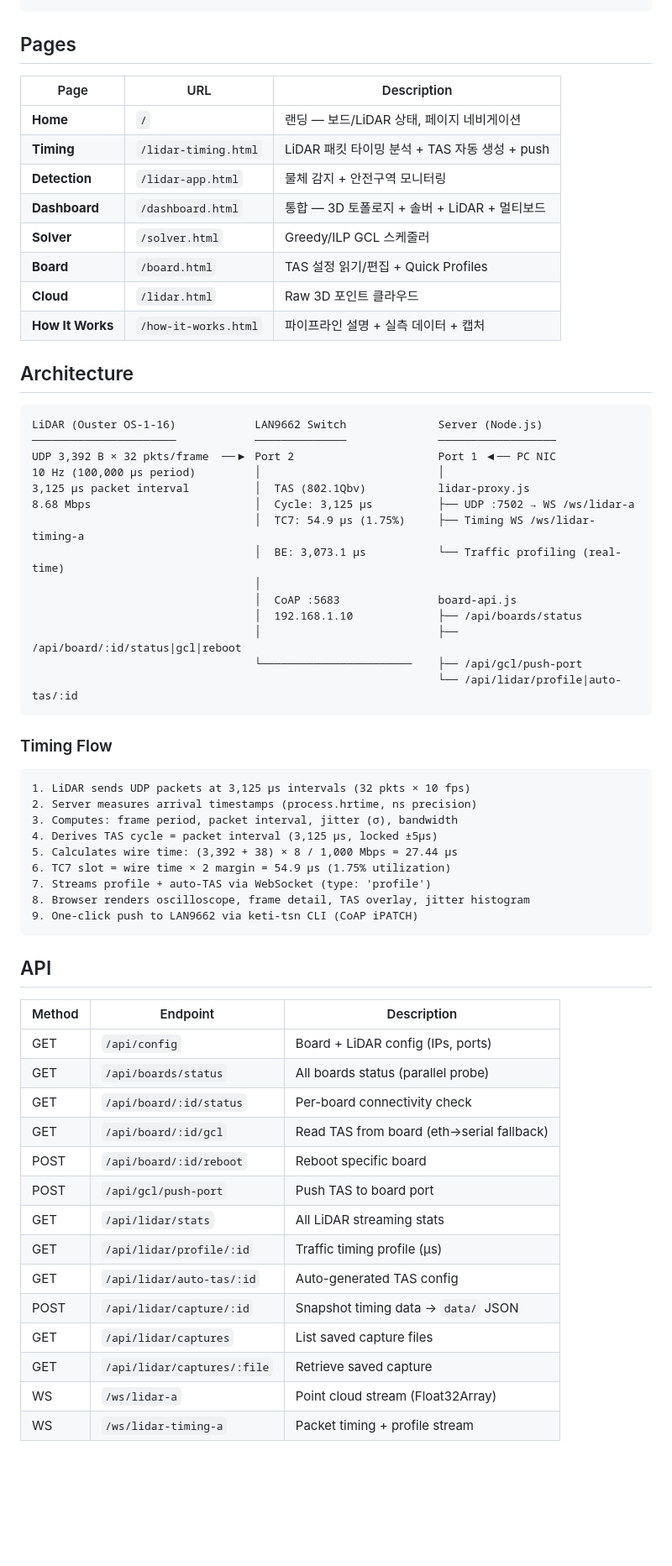
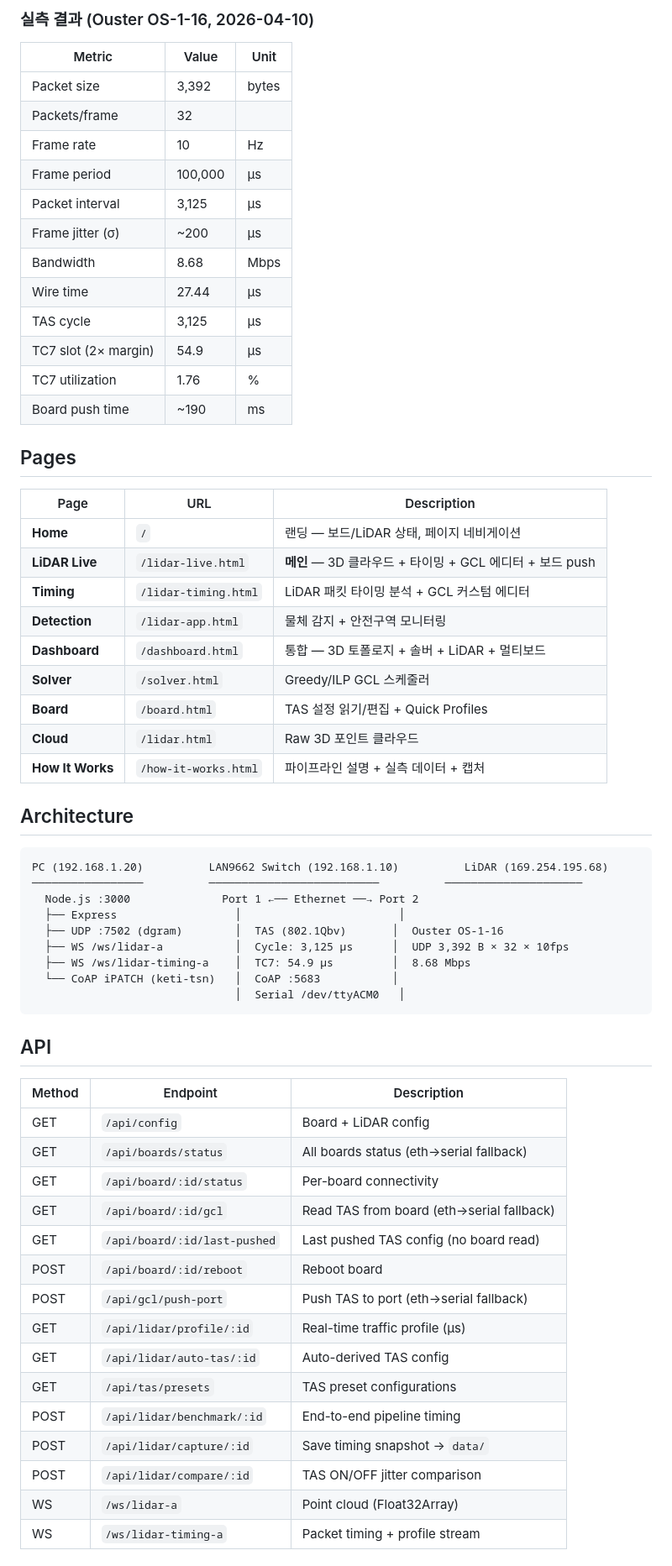
Before and after one commit to hwkim3330/ilp202604, a Markdown page: README.md, the part around one of its changes. Shown at 84% size. Drawn GitHub-style; blank space fills up the shorter version.

````diff
--- a/README.md
+++ b/README.md
@@ -43,10 +70,27 @@ ping 192.168.1.10                                          # Verify
+### 실측 결과 (Ouster OS-1-16, 2026-04-10)
+
+| Metric | Value | Unit |
+|--------|-------|------|
+| Packet size | 3,392 | bytes |
+| Packets/frame | 32 | |
+| Frame rate | 10 | Hz |
+| Frame period | 100,000 | µs |
+| Packet interval | 3,125 | µs |
+| Frame jitter (σ) | ~200 | µs |
+| Bandwidth | 8.68 | Mbps |
+| Wire time | 27.44 | µs |
+| TAS cycle | 3,125 | µs |
+| TC7 slot (2× margin) | 54.9 | µs |
+| TC7 utilization | 1.76 | % |
+| Board push time | ~190 | ms |
 
 ## Pages
 
 | Page | URL | Description |
 |------|-----|-------------|
 | **Home** | `/` | 랜딩 — 보드/LiDAR 상태, 페이지 네비게이션 |
-| **Timing** | `/lidar-timing.html` | LiDAR 패킷 타이밍 분석 + TAS 자동 생성 + push |
+| **LiDAR Live** | `/lidar-live.html` | **메인** — 3D 클라우드 + 타이밍 + GCL 에디터 + 보드 push |
+| **Timing** | `/lidar-timing.html` | LiDAR 패킷 타이밍 분석 + GCL 커스텀 에디터 |
 | **Detection** | `/lidar-app.html` | 물체 감지 + 안전구역 모니터링 |
 | **Dashboard** | `/dashboard.html` | 통합 — 3D 토폴로지 + 솔버 + LiDAR + 멀티보드 |
 | **Solver** | `/solver.html` | Greedy/ILP GCL 스케줄러 |
@@ -57,51 +101,33 @@ ping 192.168.1.10                                          # Verify
 ## Architecture
 
 ```
-LiDAR (Ouster OS-1-16)            LAN9662 Switch              Server (Node.js)
-──────────────────────            ──────────────              ──────────────────
-UDP 3,392 B × 32 pkts/frame  ──▶ Port 2                      Port 1 ◀── PC NIC
-10 Hz (100,000 µs period)         │                           │
-3,125 µs packet interval          │  TAS (802.1Qbv)           lidar-proxy.js
-8.68 Mbps                         │  Cycle: 3,125 µs          ├── UDP :7502 → WS /ws/lidar-a
-                                  │  TC7: 54.9 µs (1.75%)     ├── Timing WS /ws/lidar-timing-a
-                                  │  BE: 3,073.1 µs           └── Traffic profiling (real-time)
-                                  │
-                                  │  CoAP :5683               board-api.js
-                                  │  192.168.1.10             ├── /api/boards/status
-                                  │                           ├── /api/board/:id/status|gcl|reboot
-                                  └───────────────────────    ├── /api/gcl/push-port
-                                                              └── /api/lidar/profile|auto-tas/:id
-```
-
-### Timing Flow
-
-```
-1. LiDAR sends UDP packets at 3,125 µs intervals (32 pkts × 10 fps)
-2. Server measures arrival timestamps (process.hrtime, ns precision)
-3. Computes: frame period, packet interval, jitter (σ), bandwidth
-4. Derives TAS cycle = packet interval (3,125 µs, locked ±5µs)
-5. Calculates wire time: (3,392 + 38) × 8 / 1,000 Mbps = 27.44 µs
-6. TC7 slot = wire time × 2 margin = 54.9 µs (1.75% utilization)
-7. Streams profile + auto-TAS via WebSocket (type: 'profile')
-8. Browser renders oscilloscope, frame detail, TAS overlay, jitter histogram
-9. One-click push to LAN9662 via keti-tsn CLI (CoAP iPATCH)
+PC (192.168.1.20)          LAN9662 Switch (192.168.1.10)          LiDAR (169.254.195.68)
+─────────────────          ──────────────────────────          ─────────────────────
+  Node.js :3000              Port 1 ←── Ethernet ──→ Port 2
+  ├── Express                  │                        │
+  ├── UDP :7502 (dgram)        │  TAS (802.1Qbv)       │  Ouster OS-1-16
+  ├── WS /ws/lidar-a           │  Cycle: 3,125 µs      │  UDP 3,392 B × 32 × 10fps
+  ├── WS /ws/lidar-timing-a    │  TC7: 54.9 µs         │  8.68 Mbps
+  └── CoAP iPATCH (keti-tsn)   │  CoAP :5683           │
+                               │  Serial /dev/ttyACM0   │
 ```
 
 ## API
 
 | Method | Endpoint | Description |
 |--------|----------|-------------|
-| GET | `/api/config` | Board + LiDAR config (IPs, ports) |
-| GET | `/api/boards/status` | All boards status (parallel probe) |
-| GET | `/api/board/:id/status` | Per-board connectivity check |
+| GET | `/api/config` | Board + LiDAR config |
+| GET | `/api/boards/status` | All boards status (eth→serial fallback) |
+| GET | `/api/board/:id/status` | Per-board connectivity |
 | GET | `/api/board/:id/gcl` | Read TAS from board (eth→serial fallback) |
-| POST | `/api/board/:id/reboot` | Reboot specific board |
-| POST | `/api/gcl/push-port` | Push TAS to board port |
-| GET | `/api/lidar/stats` | All LiDAR streaming stats |
-| GET | `/api/lidar/profile/:id` | Traffic timing profile (µs) |
-| GET | `/api/lidar/auto-tas/:id` | Auto-generated TAS config |
-| POST | `/api/lidar/capture/:id` | Snapshot timing data → `data/` JSON |
-| GET | `/api/lidar/captures` | List saved capture files |
-| GET | `/api/lidar/captures/:file` | Retrieve saved capture |
-| WS | `/ws/lidar-a` | Point cloud stream (Float32Array) |
+| GET | `/api/board/:id/last-pushed` | Last pushed TAS config (no board read) |
+| POST | `/api/board/:id/reboot` | Reboot board |
+| POST | `/api/gcl/push-port` | Push TAS to port (eth→serial fallback) |
+| GET | `/api/lidar/profile/:id` | Real-time traffic profile (µs) |
+| GET | `/api/lidar/auto-tas/:id` | Auto-derived TAS config |
+| GET | `/api/tas/presets` | TAS preset configurations |
+| POST | `/api/lidar/benchmark/:id` | End-to-end pipeline timing |
+| POST | `/api/lidar/capture/:id` | Save timing snapshot → `data/` |
+| POST | `/api/lidar/compare/:id` | TAS ON/OFF jitter comparison |
+| WS | `/ws/lidar-a` | Point cloud (Float32Array) |
 | WS | `/ws/lidar-timing-a` | Packet timing + profile stream |
````
Also changed, not shown: other parts of README.md (+93 -65 lines).
